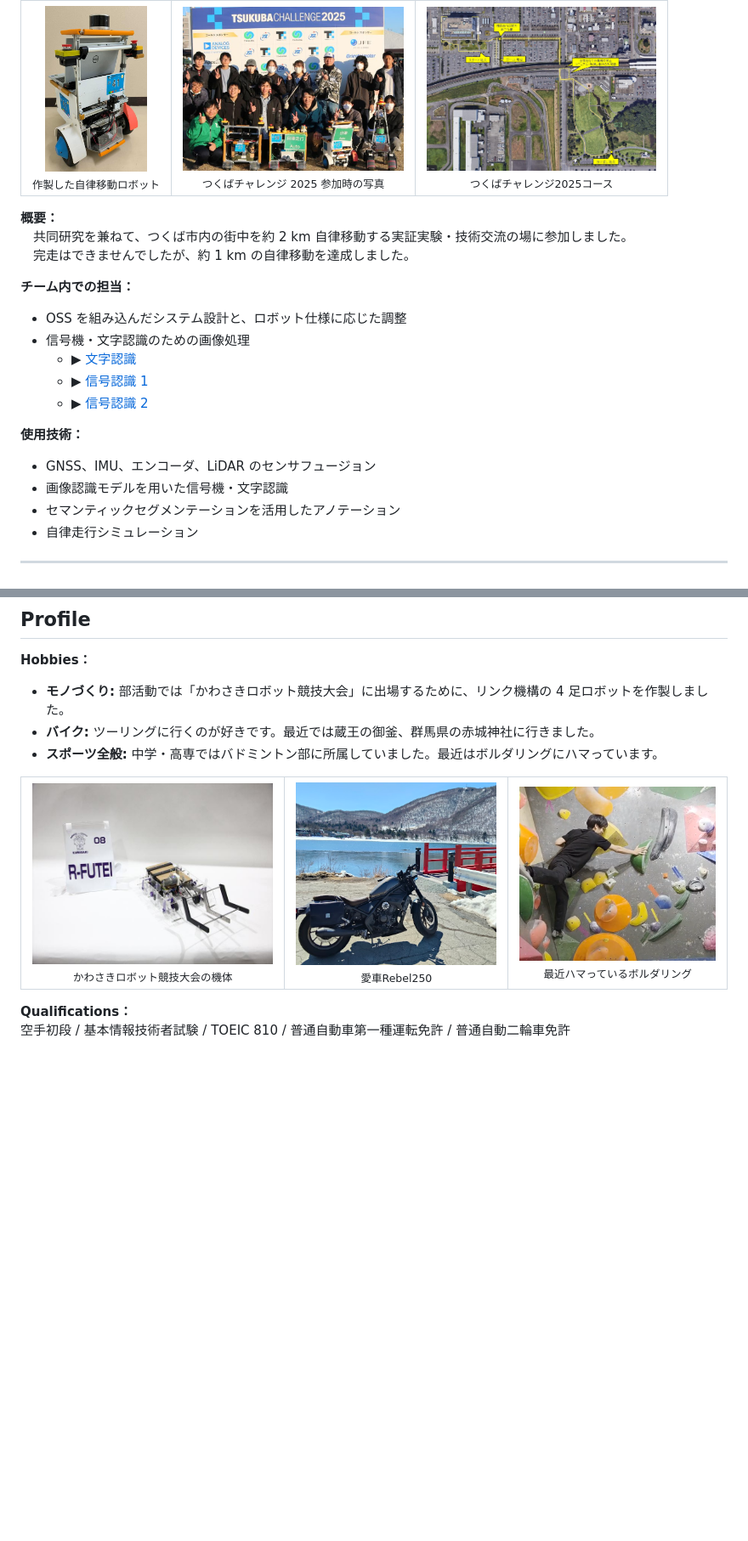
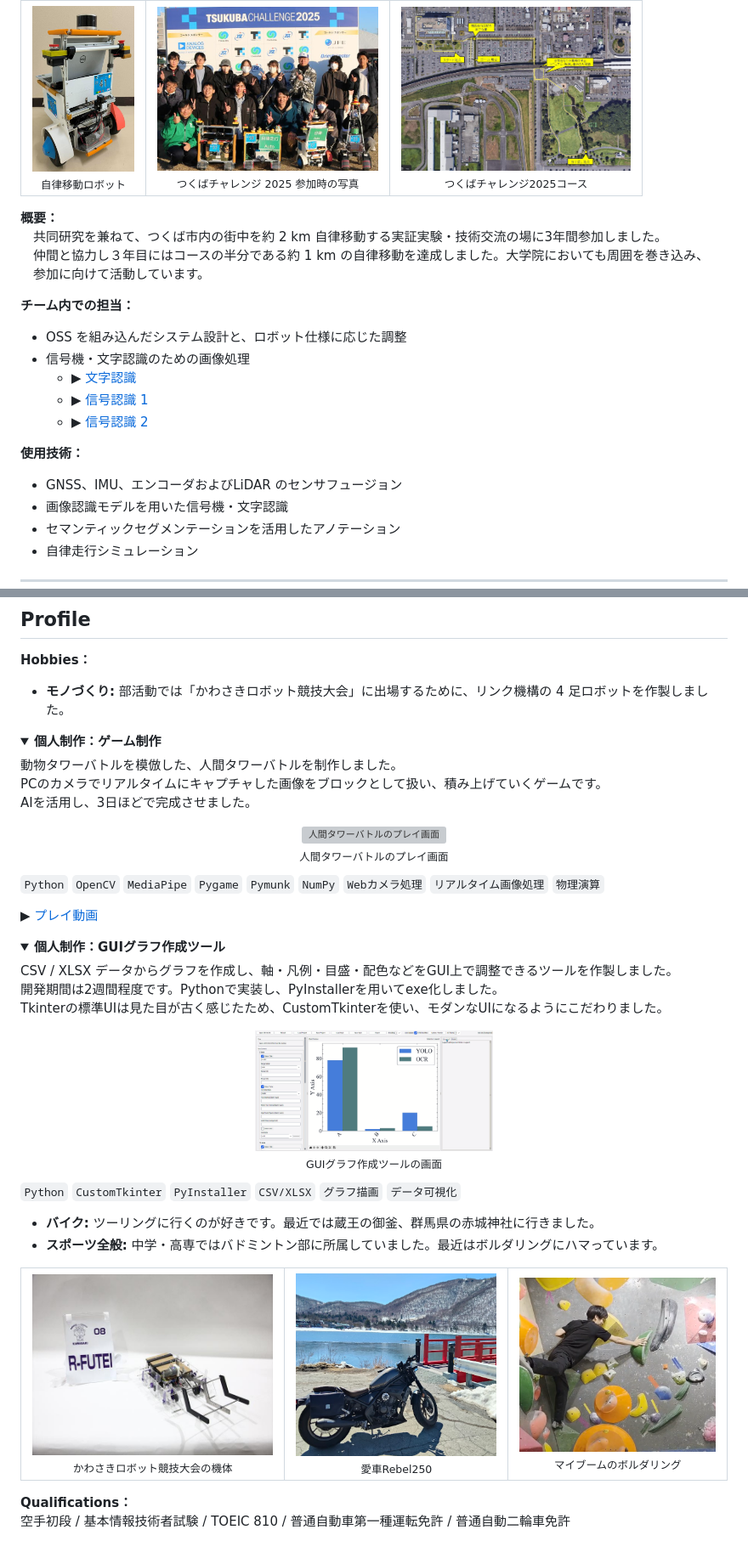
Before and after one commit to Ryuji-Z/Ryuji-Z.github.io, a Markdown page: README.md, 2 parts joined by grey strips. Shown at 85% size. Rendered like a GitHub page; folded sections open; blank space fills up the shorter version; grey boxes are pictures that could not be loaded.

Commit message:
added game and GUI at hobbies

```diff
--- a/README.md
+++ b/README.md
@@ -97,7 +101,7 @@ Keyword : `GNSS` `RTK/CLAS測位` `移動ロボット` `車両制御` `センサ
   <tr>
     <td align="center">
       <img src="assets/tsukuba-challenge-1.jpg" alt="Tsukuba Challenge robot" width="120"><br>
-      <sub>作製した自律移動ロボット</sub>
+      <sub>自律移動ロボット</sub>
     </td>
     <td align="center">
       <img src="assets/tsukuba-challenge-2.jpg" alt="Tsukuba Challenge 2025" width="260"><br>
@@ -111,8 +115,9 @@ Keyword : `GNSS` `RTK/CLAS測位` `移動ロボット` `車両制御` `センサ
 </table>
 
 **概要：**
-　共同研究を兼ねて、つくば市内の街中を約 2 km 自律移動する実証実験・技術交流の場に参加しました。<br>
-　完走はできませんでしたが、約 1 km の自律移動を達成しました。
+　共同研究を兼ねて、つくば市内の街中を約 2 km 自律移動する実証実験・技術交流の場に3年間参加しました。<br>
+　仲間と協力し３年目にはコースの半分である約 1 km の自律移動を達成しました。大学院においても周囲を巻き込み、<br>
+　参加に向けて活動しています。
 
 **チーム内での担当：**
 
@@ -124,7 +129,7 @@ Keyword : `GNSS` `RTK/CLAS測位` `移動ロボット` `車両制御` `センサ
 
 **使用技術：**
 
-- GNSS、IMU、エンコーダ、LiDAR のセンサフュージョン
+- GNSS、IMU、エンコーダおよびLiDAR のセンサフュージョン
 - 画像認識モデルを用いた信号機・文字認識
 - セマンティックセグメンテーションを活用したアノテーション
 - 自律走行シミュレーション
@@ -167,6 +172,41 @@ CAD は日常的な部品設計、特にプロトタイプ・外装部品（フ
 **Hobbies：**
 
 - **モノづくり:** 部活動では「かわさきロボット競技大会」に出場するために、リンク機構の 4 足ロボットを作製しました。
+
+<details>
+<summary><strong>個人制作：ゲーム制作</strong></summary>
+
+動物タワーバトルを模倣した、人間タワーバトルを制作しました。
+PCのカメラでリアルタイムにキャプチャした画像をブロックとして扱い、積み上げていくゲームです。
+AIを活用し、3日ほどで完成させました。
+
+<p align="center">
+  <img src="https://img.youtube.com/vi/A-nT3PhVn_c/maxresdefault.jpg" alt="人間タワーバトルのプレイ画面" width="420"><br>
+  <sub>人間タワーバトルのプレイ画面</sub>
+</p>
+
+`Python` `OpenCV` `MediaPipe` `Pygame` `Pymunk` `NumPy` `Webカメラ処理` `リアルタイム画像処理` `物理演算`
+
+▶ [プレイ動画](https://youtu.be/A-nT3PhVn_c)
+
+</details>
+
+<details>
+<summary><strong>個人制作：GUIグラフ作成ツール</strong></summary>
+
+CSV / XLSX データからグラフを作成し、軸・凡例・目盛・配色などをGUI上で調整できるツールを作製しました。
+開発期間は2週間程度です。Pythonで実装し、PyInstallerを用いてexe化しました。
+Tkinterの標準UIは見た目が古く感じたため、CustomTkinterを使い、モダンなUIになるようにこだわりました。
+
+<p align="center">
+  <img src="assets/gui-graph-tool.png" alt="GUIグラフ作成ツールの画面" width="280"><br>
+  <sub>GUIグラフ作成ツールの画面</sub>
+</p>
+
+`Python` `CustomTkinter` `PyInstaller` `CSV/XLSX` `グラフ描画` `データ可視化`
+
+</details>
+
 - **バイク:** ツーリングに行くのが好きです。最近では蔵王の御釜、群馬県の赤城神社に行きました。
 - **スポーツ全般:** 中学・高専ではバドミントン部に所属していました。最近はボルダリングにハマっています。
 
@@ -182,7 +222,7 @@ CAD は日常的な部品設計、特にプロトタイプ・外装部品（フ
     </td>
      <td align="center">
       <img src="assets/bouldering.png" alt="Kawasaki robot competition robot" width="260"><br>
-      <sub>最近ハマっているボルダリング</sub>
+      <sub>マイブームのボルダリング</sub>
     </td>
   </tr>
 </table>
```
Also changed, not shown: other parts of README.md (+9 -3 lines).
